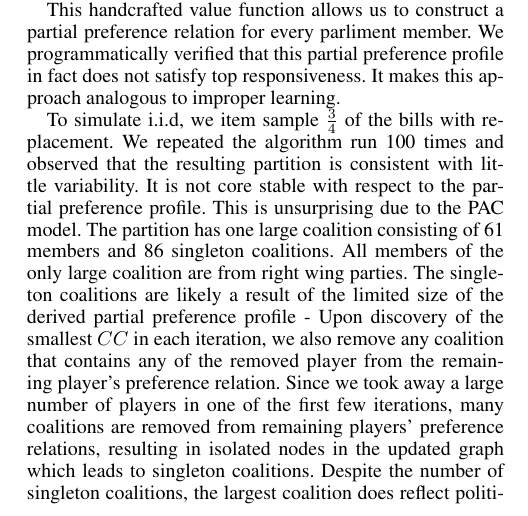
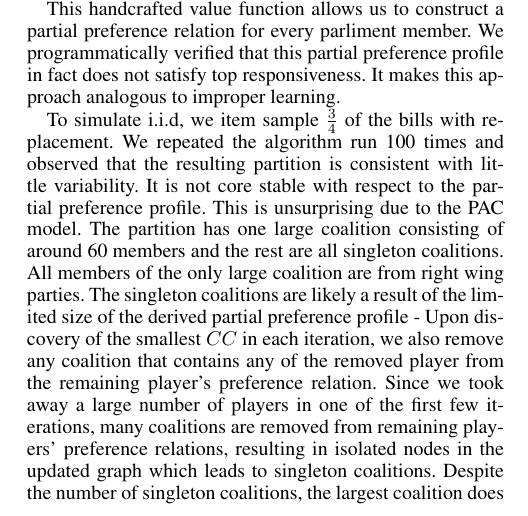
Before and after one commit to weilu/coop-learning, a LaTeX paper (AAAITemplate/report.tex): part of one column of page 3 of 4, cut so that both start at the same text. Compiled offline with pdfLaTeX.

Commit message:
Report: fix value function experiment result wording

```diff
--- a/AAAITemplate/report.tex
+++ b/AAAITemplate/report.tex
@@ -280,7 +280,7 @@ The conditional value function captures that a winning coalition, being successf
 
 This handcrafted value function allows us to construct a partial preference relation for every parliment member. We programmatically verified that this partial preference profile in fact does not satisfy top responsiveness. It makes this approach analogous to improper learning.
 
-To simulate i.i.d, we item sample $\frac{3}{4}$ of the bills with replacement. We repeated the algorithm run 100 times and observed that the resulting partition is consistent with little variability. It is not core stable with respect to the partial preference profile. This is unsurprising due to the PAC model. The partition has one large coalition consisting of 61 members and 86 singleton coalitions. All members of the only large coalition are from right wing parties. The singleton coalitions are likely a result of the limited size of the derived partial preference profile - Upon discovery of the smallest $CC$ in each iteration, we also remove any coalition that contains any of the removed player from the remaining player's preference relation. Since we took away a large number of players in one of the first few iterations, many coalitions are removed from remaining players' preference relations, resulting in isolated nodes in the updated graph which leads to singleton coalitions. Despite the number of singleton coalitions, the largest coalition does reflect political position of about 40\% of the parliment members.
+To simulate i.i.d, we item sample $\frac{3}{4}$ of the bills with replacement. We repeated the algorithm run 100 times and observed that the resulting partition is consistent with little variability. It is not core stable with respect to the partial preference profile. This is unsurprising due to the PAC model. The partition has one large coalition consisting of around 60 members and the rest are all singleton coalitions. All members of the only large coalition are from right wing parties. The singleton coalitions are likely a result of the limited size of the derived partial preference profile - Upon discovery of the smallest $CC$ in each iteration, we also remove any coalition that contains any of the removed player from the remaining player's preference relation. Since we took away a large number of players in one of the first few iterations, many coalitions are removed from remaining players' preference relations, resulting in isolated nodes in the updated graph which leads to singleton coalitions. Despite the number of singleton coalitions, the largest coalition does reflect political position of about 40\% of the parliment members.
 
 \subsection{Appreciation of Friends}
 Another set of experiments are based on the appreciation of friends model, which is a proper subset of top responsive games. We define friends of a player's as anyone whose votes agreed with the given player's more than disagreed. Agreed votes are only counted if the given player voted ``for'' or ``against''. We experimented with two different ways of counting the disagreed votes:
```
